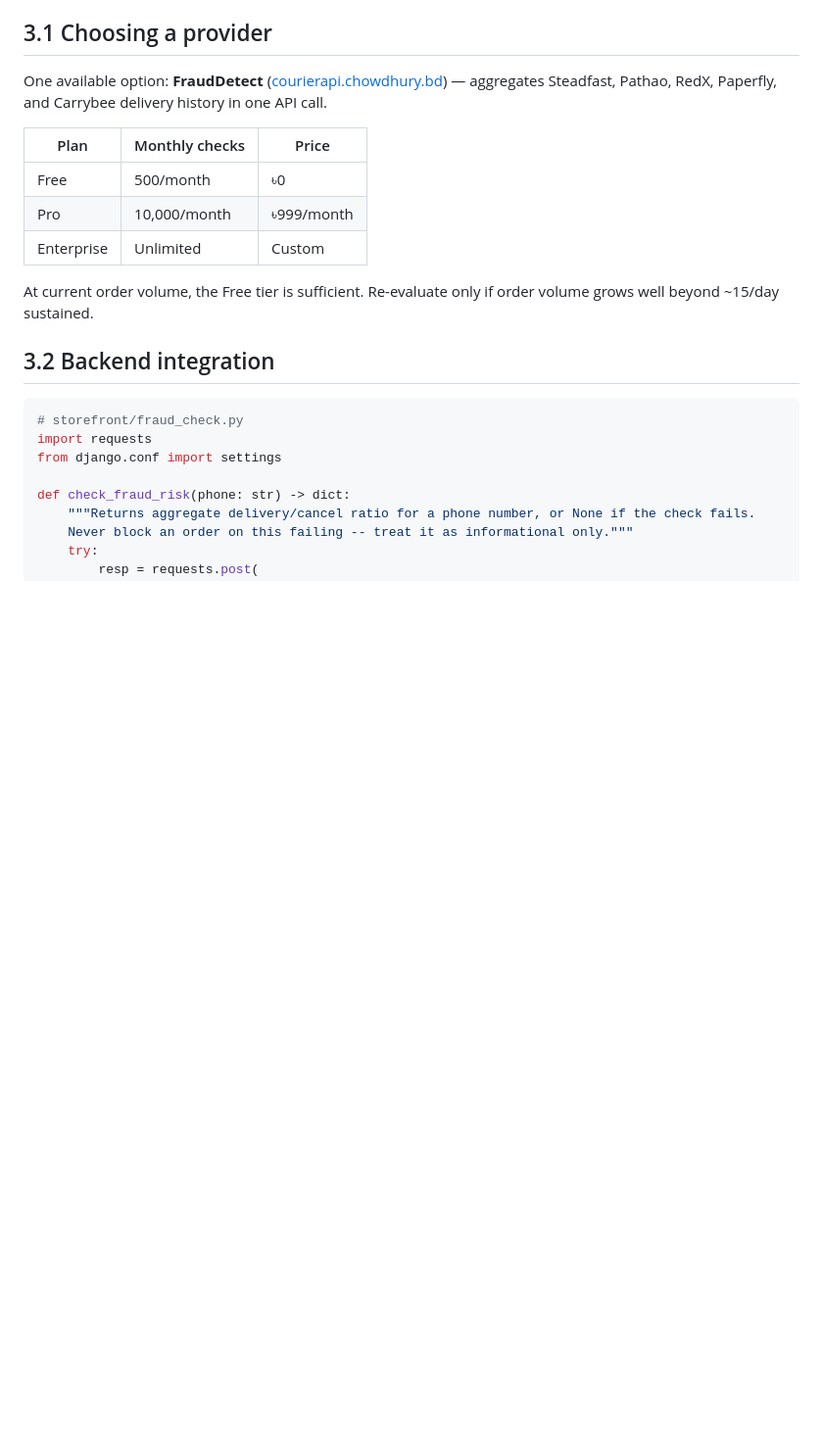
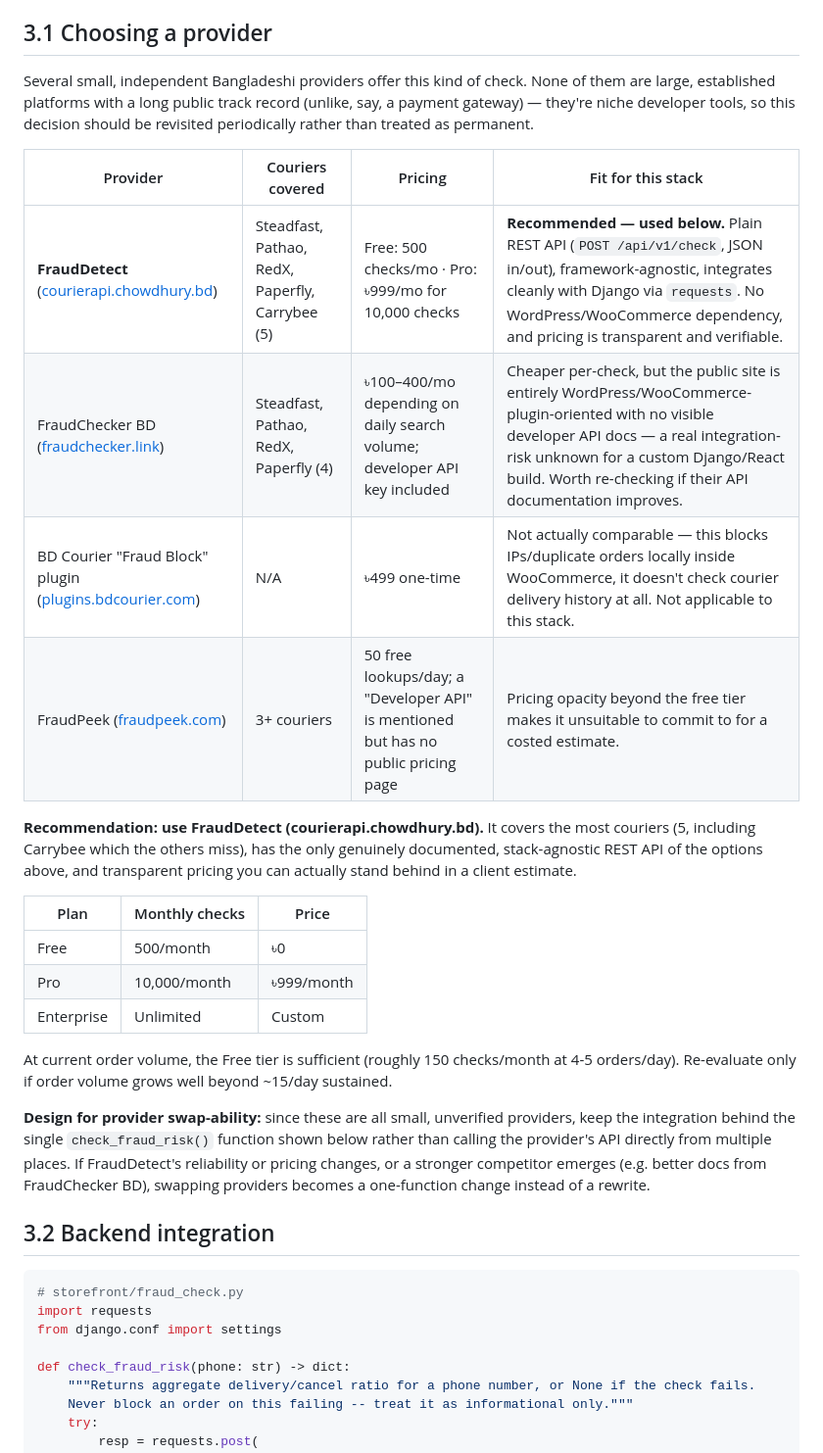
Before and after one commit to rafimkl8/inventory-management-ssb, a Markdown page: docs/ecommerce-proposal/build-guide.md, the part around the change. Shown at 98% size. Drawn GitHub-style; blank space fills up the shorter version.

Commit message:
docs: name specific couriers covered by fraud checker; document provider comparison in build guide
- client-estimate.md: list Steadfast, Pathao, RedX, Paperfly, and
  Carrybee explicitly wherever the fraud-order detection add-on is
  mentioned.
- build-guide.md: add a comparison of available BD fraud-checker
  providers (FraudDetect, FraudChecker BD, BD Courier Fraud Block,
  FraudPeek) with reasoning for recommending FraudDetect
  (courierapi.chowdhury.bd) as the best fit for this stack, and note
  the swap-ability design via the check_fraud_risk() abstraction.

````diff
--- a/docs/ecommerce-proposal/build-guide.md
+++ b/docs/ecommerce-proposal/build-guide.md
@@ -599,7 +599,17 @@ This server-to-server validation step is the most important security control in
 Checks a customer's phone number against Bangladeshi courier delivery history (successful deliveries vs. cancellations/non-receipt) before a Cash on Delivery order is processed, using a BD-specific fraud-checking API.
 
 ## 3.1 Choosing a provider
-One available option: **FraudDetect** ([courierapi.chowdhury.bd](https://courierapi.chowdhury.bd/)) — aggregates Steadfast, Pathao, RedX, Paperfly, and Carrybee delivery history in one API call.
+
+Several small, independent Bangladeshi providers offer this kind of check. None of them are large, established platforms with a long public track record (unlike, say, a payment gateway) — they're niche developer tools, so this decision should be revisited periodically rather than treated as permanent.
+
+| Provider | Couriers covered | Pricing | Fit for this stack |
+|---|---|---|---|
+| **FraudDetect** ([courierapi.chowdhury.bd](https://courierapi.chowdhury.bd/)) | Steadfast, Pathao, RedX, Paperfly, Carrybee (5) | Free: 500 checks/mo · Pro: ৳999/mo for 10,000 checks | **Recommended — used below.** Plain REST API (`POST /api/v1/check`, JSON in/out), framework-agnostic, integrates cleanly with Django via `requests`. No WordPress/WooCommerce dependency, and pricing is transparent and verifiable. |
+| FraudChecker BD ([fraudchecker.link](https://fraudchecker.link/)) | Steadfast, Pathao, RedX, Paperfly (4) | ৳100–400/mo depending on daily search volume; developer API key included | Cheaper per-check, but the public site is entirely WordPress/WooCommerce-plugin-oriented with no visible developer API docs — a real integration-risk unknown for a custom Django/React build. Worth re-checking if their API documentation improves. |
+| BD Courier "Fraud Block" plugin ([plugins.bdcourier.com](https://plugins.bdcourier.com/)) | N/A | ৳499 one-time | Not actually comparable — this blocks IPs/duplicate orders locally inside WooCommerce, it doesn't check courier delivery history at all. Not applicable to this stack. |
+| FraudPeek ([fraudpeek.com](https://fraudpeek.com/)) | 3+ couriers | 50 free lookups/day; a "Developer API" is mentioned but has no public pricing page | Pricing opacity beyond the free tier makes it unsuitable to commit to for a costed estimate. |
+
+**Recommendation: use FraudDetect (courierapi.chowdhury.bd).** It covers the most couriers (5, including Carrybee which the others miss), has the only genuinely documented, stack-agnostic REST API of the options above, and transparent pricing you can actually stand behind in a client estimate.
 
 | Plan | Monthly checks | Price |
 |---|---|---|
@@ -607,7 +617,9 @@ One available option: **FraudDetect** ([courierapi.chowdhury.bd](https://courier
 | Pro | 10,000/month | ৳999/month |
 | Enterprise | Unlimited | Custom |
 
-At current order volume, the Free tier is sufficient. Re-evaluate only if order volume grows well beyond ~15/day sustained.
+At current order volume, the Free tier is sufficient (roughly 150 checks/month at 4-5 orders/day). Re-evaluate only if order volume grows well beyond ~15/day sustained.
+
+**Design for provider swap-ability:** since these are all small, unverified providers, keep the integration behind the single `check_fraud_risk()` function shown below rather than calling the provider's API directly from multiple places. If FraudDetect's reliability or pricing changes, or a stronger competitor emerges (e.g. better docs from FraudChecker BD), swapping providers becomes a one-function change instead of a rewrite.
 
 ## 3.2 Backend integration
 ```python
````
Also changed, not shown: docs/ecommerce-proposal/client-estimate.md (+2 -2 lines).
